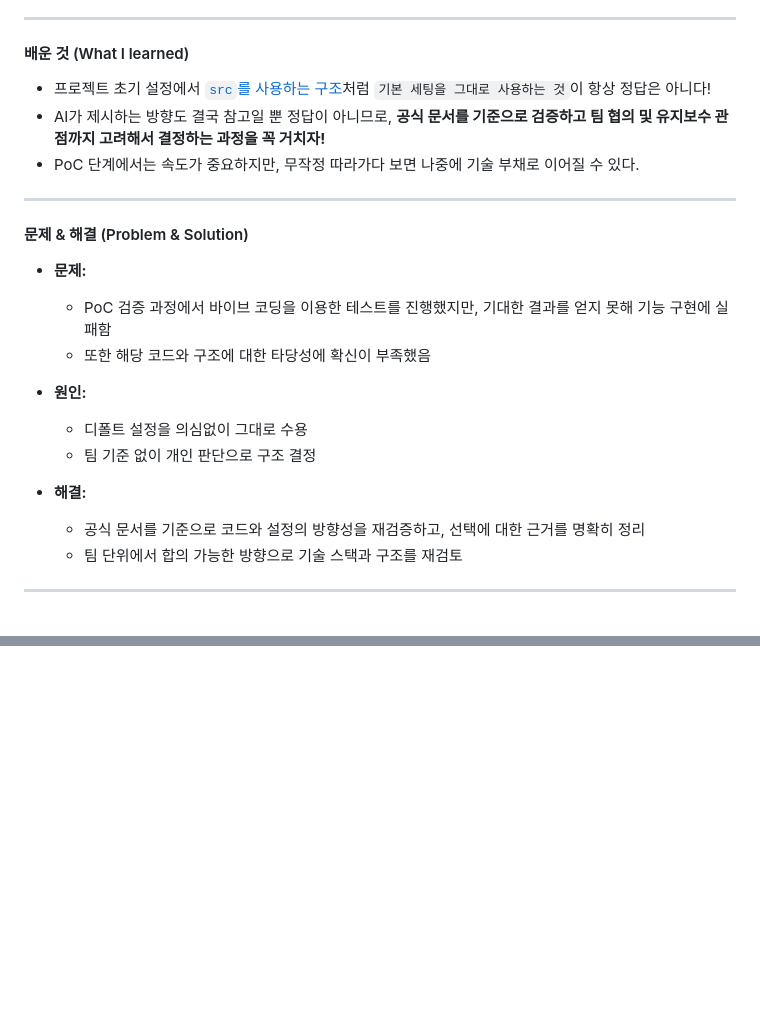
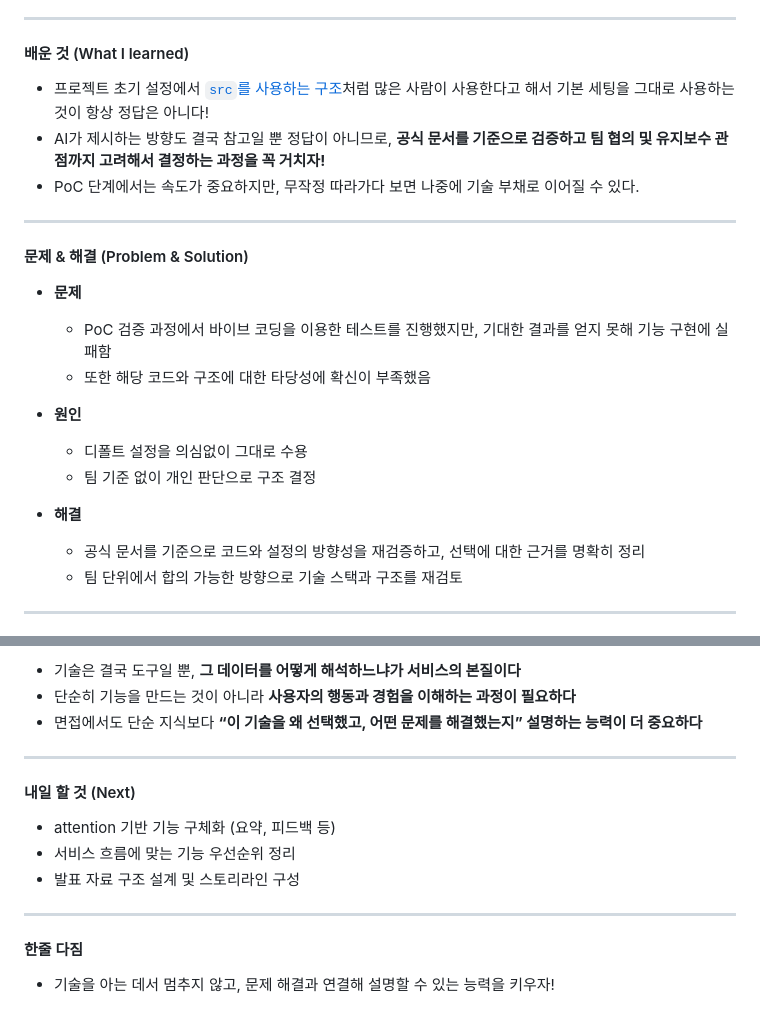
Before and after one commit to mingyukang5420/drawrun, a Markdown page: docs/til/김현아.md, 2 parts joined by grey strips. Rendered like a GitHub page; blank space fills up the shorter version.

```diff
--- a/docs/til/김현아.md
+++ b/docs/til/김현아.md
@@ -20,7 +20,7 @@
 
 #### 배운 것 (What I learned)
 
-- 프로젝트 초기 설정에서 [`src`를 사용하는 구조](https://nextjs.org/docs/app/api-reference/file-conventions/src-folder)처럼 `기본 세팅을 그대로 사용하는 것`이 항상 정답은 아니다!
+- 프로젝트 초기 설정에서 [`src`를 사용하는 구조](https://nextjs.org/docs/app/api-reference/file-conventions/src-folder)처럼 많은 사람이 사용한다고 해서 기본 세팅을 그대로 사용하는 것이 항상 정답은 아니다!
 - AI가 제시하는 방향도 결국 참고일 뿐 정답이 아니므로, **공식 문서를 기준으로 검증하고 팀 협의 및 유지보수 관점까지 고려해서 결정하는 과정을 꼭 거치자!**
 - PoC 단계에서는 속도가 중요하지만, 무작정 따라가다 보면 나중에 기술 부채로 이어질 수 있다.
 
@@ -28,15 +28,15 @@
 
 #### 문제 & 해결 (Problem & Solution)
 
-- **문제:**
+- **문제**
   - PoC 검증 과정에서 바이브 코딩을 이용한 테스트를 진행했지만, 기대한 결과를 얻지 못해 기능 구현에 실패함
   - 또한 해당 코드와 구조에 대한 타당성에 확신이 부족했음
 
-- **원인:**
+- **원인**
   - 디폴트 설정을 의심없이 그대로 수용
   - 팀 기준 없이 개인 판단으로 구조 결정
 
-- **해결:**
+- **해결**
   - 공식 문서를 기준으로 코드와 설정의 방향성을 재검증하고, 선택에 대한 근거를 명확히 정리
   - 팀 단위에서 합의 가능한 방향으로 기술 스택과 구조를 재검토
 
@@ -122,0 +163,17 @@
+- 기술은 결국 도구일 뿐, **그 데이터를 어떻게 해석하느냐가 서비스의 본질이다**
+- 단순히 기능을 만드는 것이 아니라 **사용자의 행동과 경험을 이해하는 과정이 필요하다**
+- 면접에서도 단순 지식보다 **“이 기술을 왜 선택했고, 어떤 문제를 해결했는지” 설명하는 능력이 더 중요하다**
+
+---
+
+#### 내일 할 것 (Next)
+
+- attention 기반 기능 구체화 (요약, 피드백 등)
+- 서비스 흐름에 맞는 기능 우선순위 정리
+- 발표 자료 구조 설계 및 스토리라인 구성
+
+---
+
+#### 한줄 다짐
+
+- 기술을 아는 데서 멈추지 않고, 문제 해결과 연결해 설명할 수 있는 능력을 키우자!
```
Also changed, not shown: other parts of docs/til/김현아.md (+51 -11 lines).
